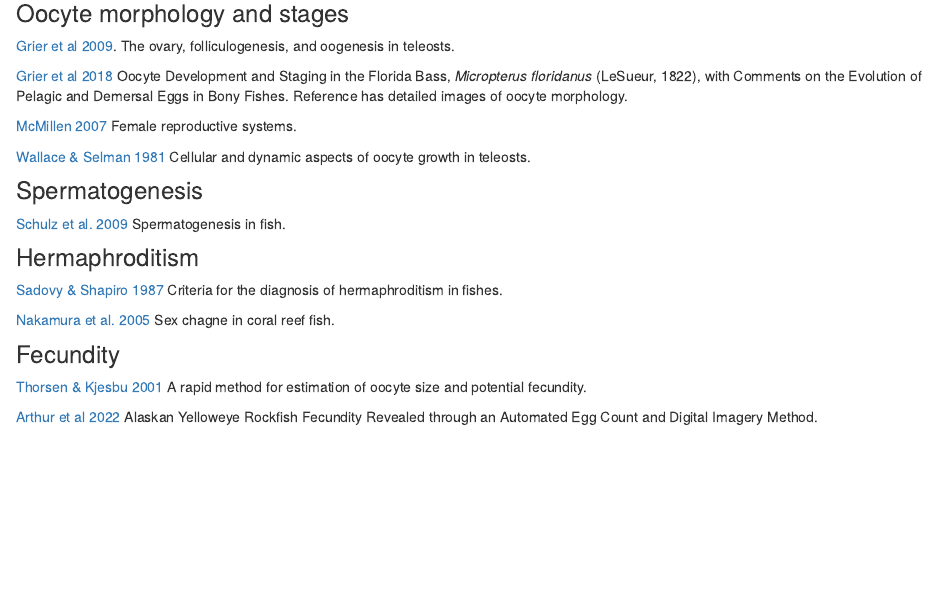
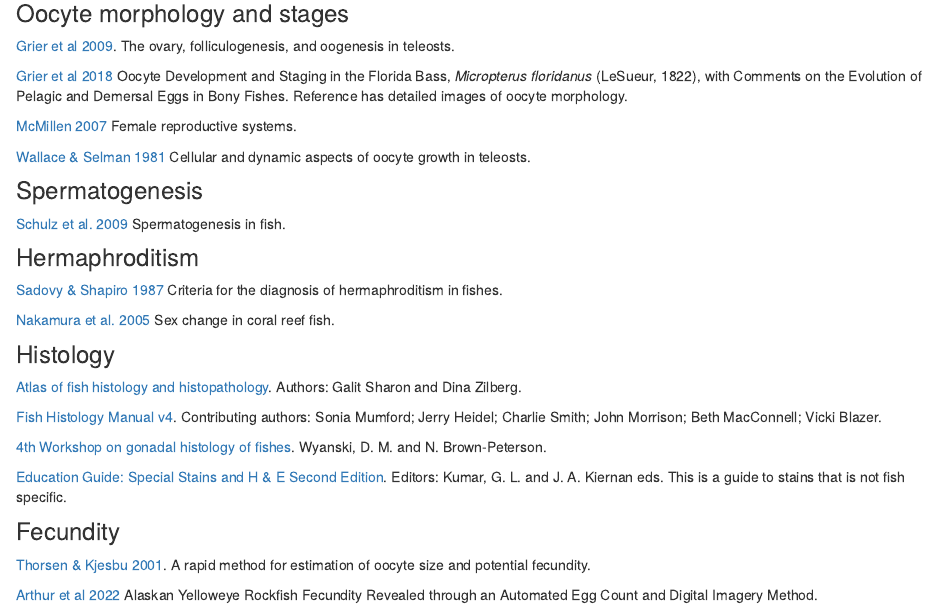
Before and after one commit to evaschemmel-NOAA/Fish-Gonad-Staging_copy, an R Markdown document (references.Rmd): the page in a window 1100 px wide, from 270 px down. Rendered offline with R 4.5, knitr and Pandoc, with nearby package versions; drawn as R Markdown's standard HTML page in place of the format the file asks for.

Commit message:
added histo references
I added histology 101 references to reference page.

```diff
--- a/references.Rmd
+++ b/references.Rmd
@@ -20,10 +20,19 @@ This is not a complete list of references, but rather some that you may find han
 ### Hermaphroditism
 [Sadovy & Shapiro 1987](https://drive.google.com/file/d/1vPkSpAwjbB03KSUeUZ1b67WLiFhP8cdt/view?usp=sharing) Criteria for the diagnosis of hermaphroditism in fishes.
 
-[Nakamura et al. 2005](https://drive.google.com/file/d/1dhStmOWPnOMz65w2LBPF34qA55F-Jgvk/view?usp=sharing) Sex chagne in coral reef fish.
+[Nakamura et al. 2005](https://drive.google.com/file/d/1dhStmOWPnOMz65w2LBPF34qA55F-Jgvk/view?usp=sharing) Sex change in coral reef fish.
+
+### Histology
+[Atlas of fish histology and histopathology](https://studylib.net/doc/8727800/atlas-of-fish-histology-and-histopathology). Authors: Galit Sharon and Dina Zilberg.
+
+[Fish Histology Manual v4](chrome-extension://efaidnbmnnnibpcajpcglclefindmkaj/https://trainingcenter.fws.gov/resources/course-resources/fish-histology/Fish_Histology_Manual_v4.pdf). Contributing authors: Sonia Mumford; Jerry Heidel; Charlie Smith; John Morrison; Beth MacConnell; Vicki Blazer.
+
+[4th Workshop on gonadal histology of fishes](https://digital.csic.es/handle/10261/24937?locale=en). Wyanski, D. M. and N. Brown-Peterson.
+
+[Education Guide: Special Stains and H & E Second Edition](chrome-extension://efaidnbmnnnibpcajpcglclefindmkaj/https://www.agilent.com/cs/library/technicaloverviews/public/08066_special_stains_eduguide.pdf). Editors: Kumar, G. L. and J. A. Kiernan eds. This is a guide to stains that is not fish specific.
 
 ### Fecundity
 
-[Thorsen & Kjesbu 2001](https://drive.google.com/file/d/1vKhqiiosk-aV25EX2Pn8jJchnSPQZyEo/view?usp=sharing) A rapid method for estimation of oocyte size and potential fecundity.
+[Thorsen & Kjesbu 2001](https://drive.google.com/file/d/1vKhqiiosk-aV25EX2Pn8jJchnSPQZyEo/view?usp=sharing). A rapid method for estimation of oocyte size and potential fecundity.
 
 [Arthur et al 2022](https://drive.google.com/file/d/1abJgJZgJMMtTuVDMaBN-f3OAVCjN3OIJ/view?usp=sharing) Alaskan Yelloweye Rockfish Fecundity Revealed through an Automated Egg Count and Digital Imagery Method.
```
Also changed, not shown: 3 other files.
